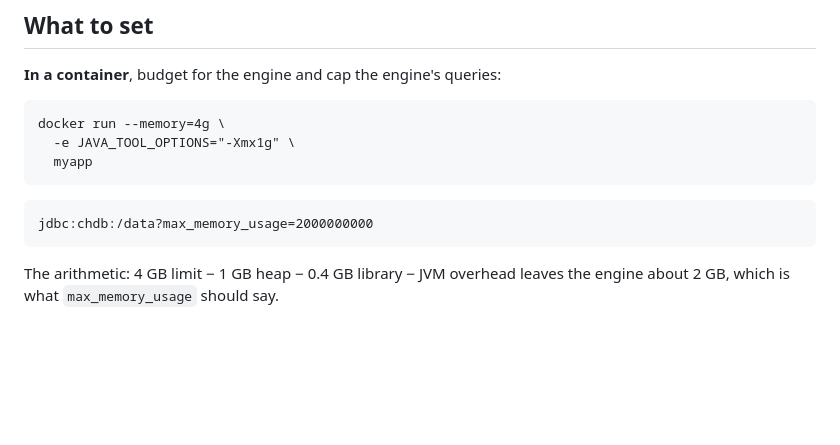
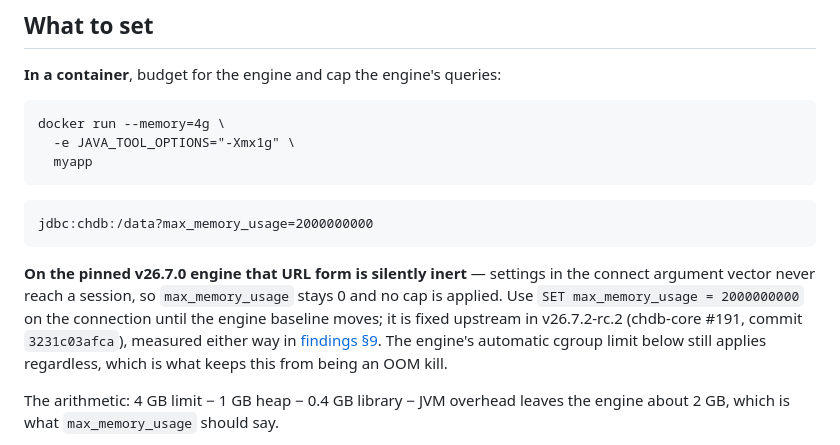
Before and after one commit to chdb-io/chdb-java, a Markdown page: docs/memory.md, the part around the change. GitHub-like rendering; blank space fills up the shorter version.

````diff
--- a/docs/memory.md
+++ b/docs/memory.md
@@ -32,6 +32,13 @@ docker run --memory=4g \
 ```
 jdbc:chdb:/data?max_memory_usage=2000000000
 ```
+
+**On the pinned v26.7.0 engine that URL form is silently inert** — settings in the connect
+argument vector never reach a session, so `max_memory_usage` stays 0 and no cap is applied. Use
+`SET max_memory_usage = 2000000000` on the connection until the engine baseline moves; it is
+fixed upstream in v26.7.2-rc.2 (chdb-core #191, commit `3231c03afca`), measured either way in
+[findings §9](upstream-findings.md). The engine's automatic cgroup limit below still applies
+regardless, which is what keeps this from being an OOM kill.
 
 The arithmetic: 4 GB limit − 1 GB heap − 0.4 GB library − JVM overhead leaves the engine about
 2 GB, which is what `max_memory_usage` should say.
````
Also changed, not shown: docs/upstream-findings.md (+27 -7 lines).
